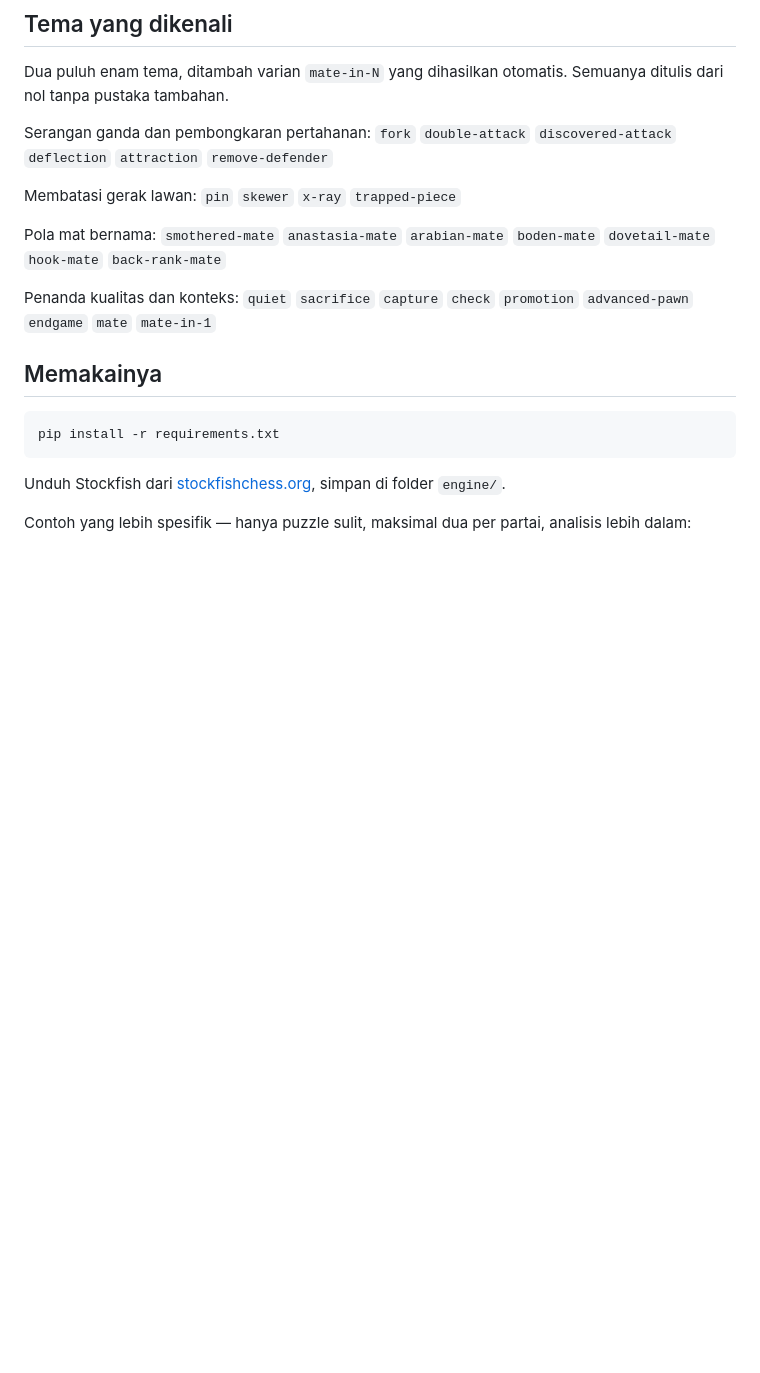
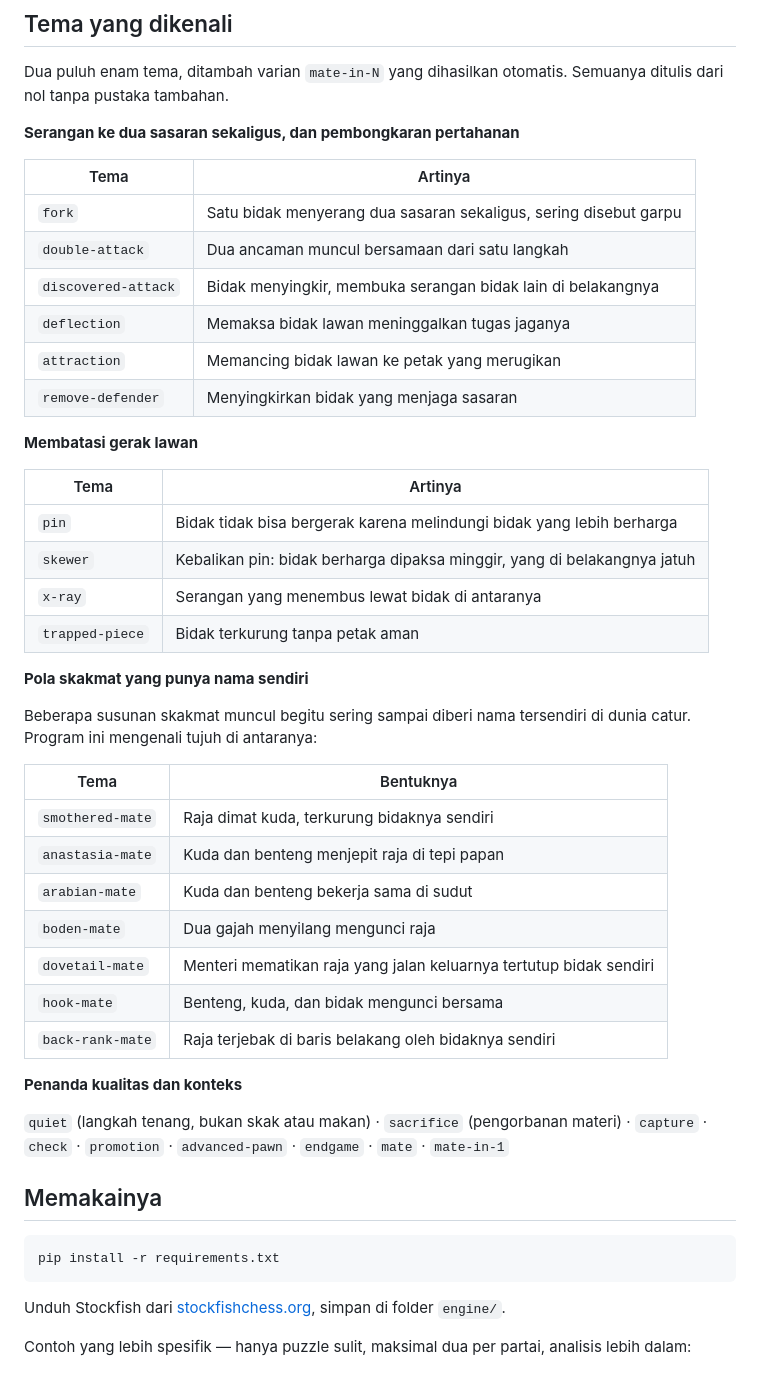
Before and after one commit to raymclung/PGN-to-puzzles-Chess, a Markdown page: README.md, the part around the change. GitHub-like rendering; blank space fills up the shorter version.

Commit message:
Jelaskan arti tiap tema taktis
Daftar sebelumnya hanya menyebut nama Inggrisnya, sehingga pembaca yang tidak
akrab dengan istilah catur tidak tahu apa yang sebenarnya dideteksi. Setiap
tema kini disertai penjelasan singkat, termasuk tujuh pola skakmat bernama.

Co-Authored-By: Claude Opus 5 (1M context) <noreply@anthropic.com>

```diff
--- a/README.md
+++ b/README.md
@@ -56,19 +56,45 @@ memengaruhi level.
 Dua puluh enam tema, ditambah varian `mate-in-N` yang dihasilkan otomatis. Semuanya
 ditulis dari nol tanpa pustaka tambahan.
 
-Serangan ganda dan pembongkaran pertahanan:
-`fork` `double-attack` `discovered-attack` `deflection` `attraction` `remove-defender`
+**Serangan ke dua sasaran sekaligus, dan pembongkaran pertahanan**
 
-Membatasi gerak lawan:
-`pin` `skewer` `x-ray` `trapped-piece`
+| Tema | Artinya |
+|---|---|
+| `fork` | Satu bidak menyerang dua sasaran sekaligus, sering disebut garpu |
+| `double-attack` | Dua ancaman muncul bersamaan dari satu langkah |
+| `discovered-attack` | Bidak menyingkir, membuka serangan bidak lain di belakangnya |
+| `deflection` | Memaksa bidak lawan meninggalkan tugas jaganya |
+| `attraction` | Memancing bidak lawan ke petak yang merugikan |
+| `remove-defender` | Menyingkirkan bidak yang menjaga sasaran |
 
-Pola mat bernama:
-`smothered-mate` `anastasia-mate` `arabian-mate` `boden-mate` `dovetail-mate`
-`hook-mate` `back-rank-mate`
+**Membatasi gerak lawan**
 
-Penanda kualitas dan konteks:
-`quiet` `sacrifice` `capture` `check` `promotion` `advanced-pawn` `endgame` `mate`
-`mate-in-1`
+| Tema | Artinya |
+|---|---|
+| `pin` | Bidak tidak bisa bergerak karena melindungi bidak yang lebih berharga |
+| `skewer` | Kebalikan pin: bidak berharga dipaksa minggir, yang di belakangnya jatuh |
+| `x-ray` | Serangan yang menembus lewat bidak di antaranya |
+| `trapped-piece` | Bidak terkurung tanpa petak aman |
+
+**Pola skakmat yang punya nama sendiri**
+
+Beberapa susunan skakmat muncul begitu sering sampai diberi nama tersendiri di dunia
+catur. Program ini mengenali tujuh di antaranya:
+
+| Tema | Bentuknya |
+|---|---|
+| `smothered-mate` | Raja dimat kuda, terkurung bidaknya sendiri |
+| `anastasia-mate` | Kuda dan benteng menjepit raja di tepi papan |
+| `arabian-mate` | Kuda dan benteng bekerja sama di sudut |
+| `boden-mate` | Dua gajah menyilang mengunci raja |
+| `dovetail-mate` | Menteri mematikan raja yang jalan keluarnya tertutup bidak sendiri |
+| `hook-mate` | Benteng, kuda, dan bidak mengunci bersama |
+| `back-rank-mate` | Raja terjebak di baris belakang oleh bidaknya sendiri |
+
+**Penanda kualitas dan konteks**
+
+`quiet` (langkah tenang, bukan skak atau makan) · `sacrifice` (pengorbanan materi) ·
+`capture` · `check` · `promotion` · `advanced-pawn` · `endgame` · `mate` · `mate-in-1`
 
 ## Memakainya
 
```
